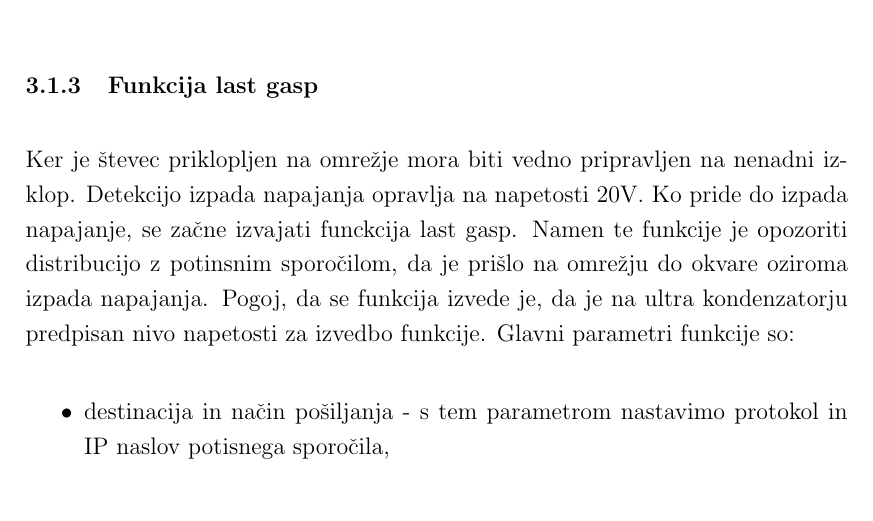
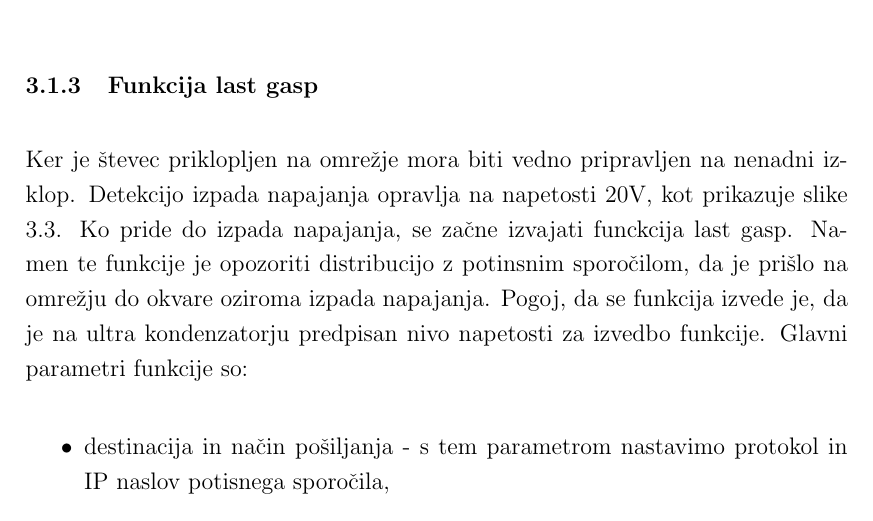
Before and after one commit to harka069/mag, a LaTeX thesis (magisterska.tex): part of page 29 of 34, cut so that both start at the same text. Compiled offline with pdfLaTeX.

Commit message:
Updates from Overleaf

```diff
--- a/magisterska.tex
+++ b/magisterska.tex
@@ -381,7 +381,7 @@ Po preteku časovne konstante RC člena R115-C117 napetost na vratih tranzistorj
 \end{figure}
 
 \subsection {Funkcija last gasp}
-Ker je števec priklopljen na omrežje mora biti vedno pripravljen na nenadni izklop. Detekcijo izpada napajanja opravlja na napetosti 20V. Ko pride do izpada napajanje, se začne izvajati funckcija last gasp. Namen te funkcije je opozoriti distribucijo z potinsnim sporočilom, da je prišlo na omrežju do okvare oziroma izpada napajanja. Pogoj, da se funkcija izvede je, da je na ultra kondenzatorju predpisan nivo napetosti za izvedbo funkcije. Glavni parametri funkcije so:
+Ker je števec priklopljen na omrežje mora biti vedno pripravljen na nenadni izklop. Detekcijo izpada napajanja opravlja na napetosti 20V, kot prikazuje slike \ref{blok_shema_napajanje_stevec}. Ko pride do izpada napajanja, se začne izvajati funckcija last gasp. Namen te funkcije je opozoriti distribucijo z potinsnim sporočilom, da je prišlo na omrežju do okvare oziroma izpada napajanja. Pogoj, da se funkcija izvede je, da je na ultra kondenzatorju predpisan nivo napetosti za izvedbo funkcije. Glavni parametri funkcije so:
 \begin{itemize}
     \item destinacija in način pošiljanja - s tem parametrom nastavimo protokol in IP naslov potisnega sporočila,
     \item čas, po katerem števec izpad energije obravnava kot izpad energije,
```
